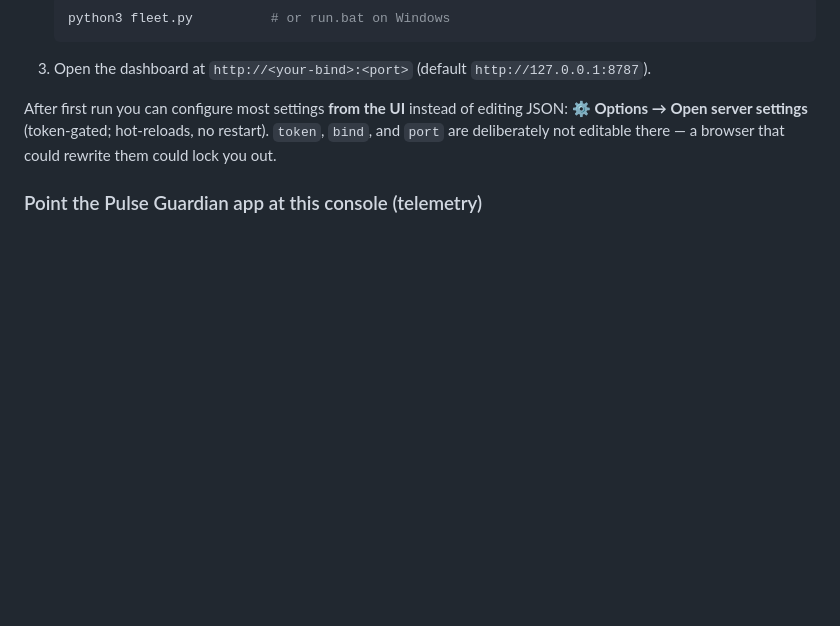
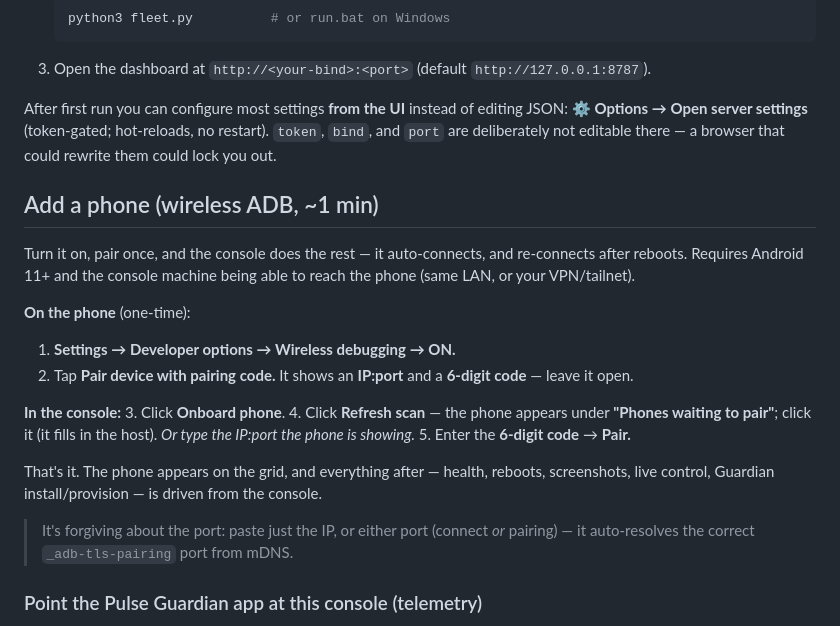
Before and after one commit to smw006007/pulse-console, a Markdown page: README.md, the part around the change. Rendered like a GitHub page; blank space fills up the shorter version.

Commit message:
docs: add 'Add a phone (wireless ADB)' quick-start
Co-Authored-By: Claude Opus 4.8 <noreply@anthropic.com>

```diff
--- a/README.md
+++ b/README.md
@@ -63,6 +63,27 @@ After first run you can configure most settings **from the UI** instead of editi
 **⚙ Options → Open server settings** (token-gated; hot-reloads, no restart). `token`, `bind`, and
 `port` are deliberately not editable there — a browser that could rewrite them could lock you out.
 
+## Add a phone (wireless ADB, ~1 min)
+
+Turn it on, pair once, and the console does the rest — it auto-connects, and re-connects after reboots.
+Requires Android 11+ and the console machine being able to reach the phone (same LAN, or your VPN/tailnet).
+
+**On the phone** (one-time):
+1. **Settings → Developer options → Wireless debugging → ON.**
+2. Tap **Pair device with pairing code.** It shows an **IP:port** and a **6-digit code** — leave it open.
+
+**In the console:**
+3. Click **Onboard phone**.
+4. Click **Refresh scan** — the phone appears under **"Phones waiting to pair"**; click it (it fills in
+   the host). *Or type the IP:port the phone is showing.*
+5. Enter the **6-digit code** → **Pair.**
+
+That's it. The phone appears on the grid, and everything after — health, reboots, screenshots, live
+control, Guardian install/provision — is driven from the console.
+
+> It's forgiving about the port: paste just the IP, or either port (connect *or* pairing) — it
+> auto-resolves the correct `_adb-tls-pairing` port from mDNS.
+
 ### Point the Pulse Guardian app at this console (telemetry)
 In the Guardian app's telemetry setting, set the URL to `http://<your-console>:<port>/api/telemetry`.
 The console ingests it (unauthenticated ingest — it only stores health), keyed by the phone's Wi-Fi IP,
```
